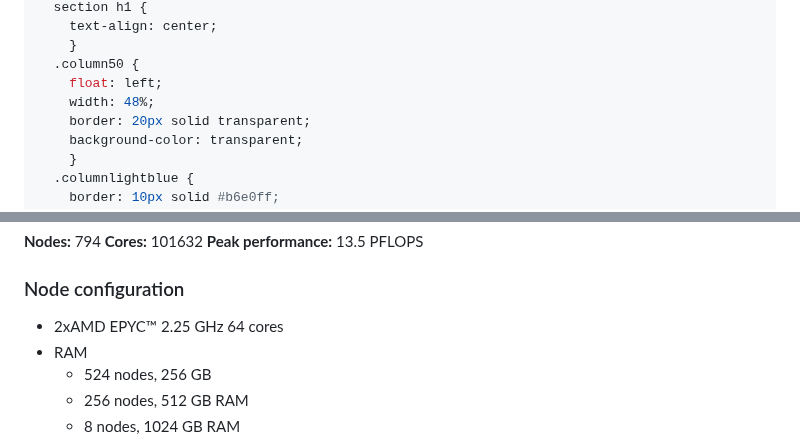
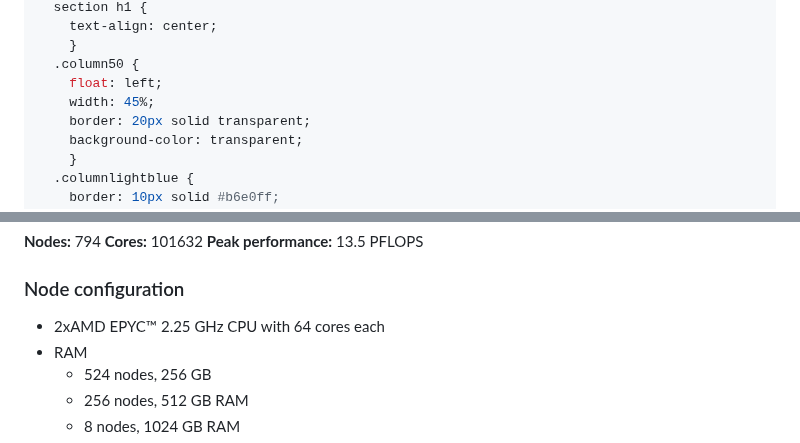
Before and after one commit to PDC-support/pdc-intro, a Markdown page: marp_html_intro/introduction_pdc.md, 2 parts joined by grey strips. GitHub-like rendering.

```diff
--- a/marp_html_intro/introduction_pdc.md
+++ b/marp_html_intro/introduction_pdc.md
@@ -7,7 +7,7 @@ style: |
     }
   .column50 {
     float: left;
-    width: 48%;
+    width: 45%;
     border: 20px solid transparent;
     background-color: transparent;
     }
@@ -129,7 +150,7 @@ System managers/administrators that ensure that PDC’s HPC and storage faciliti
 
 ### Node configuration
 
-* 2xAMD EPYC™ 2.25 GHz 64 cores
+* 2xAMD EPYC™ 2.25 GHz CPU with 64 cores each
 * RAM
   * 524 nodes, 256 GB
   * 256 nodes, 512 GB RAM
```
Also changed, not shown: other parts of marp_html_intro/introduction_pdc.md (+67 -54 lines).
